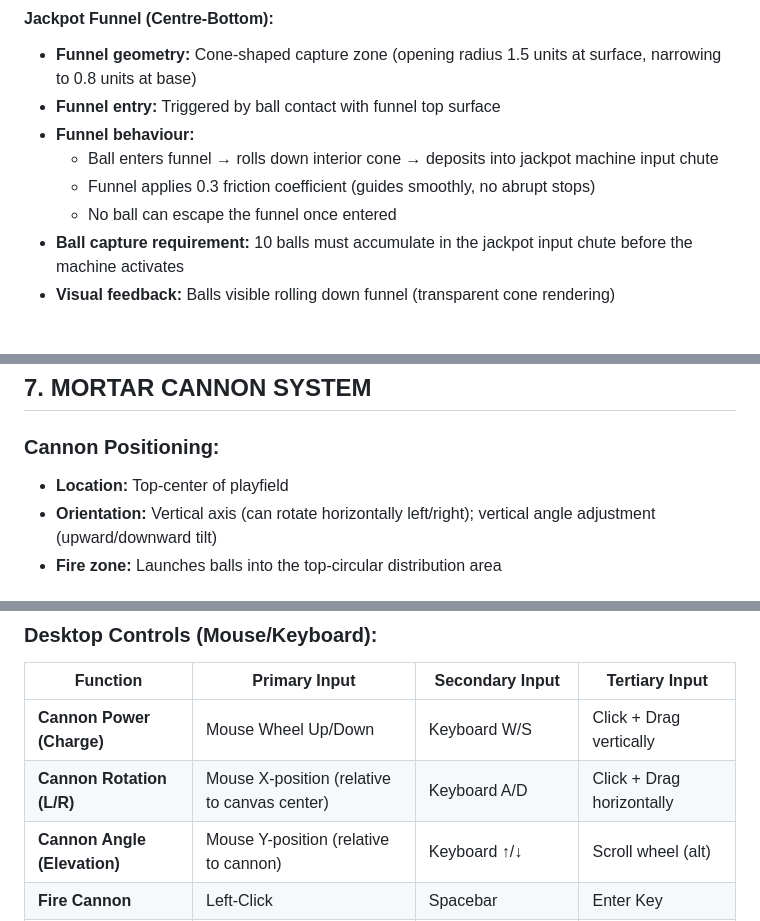
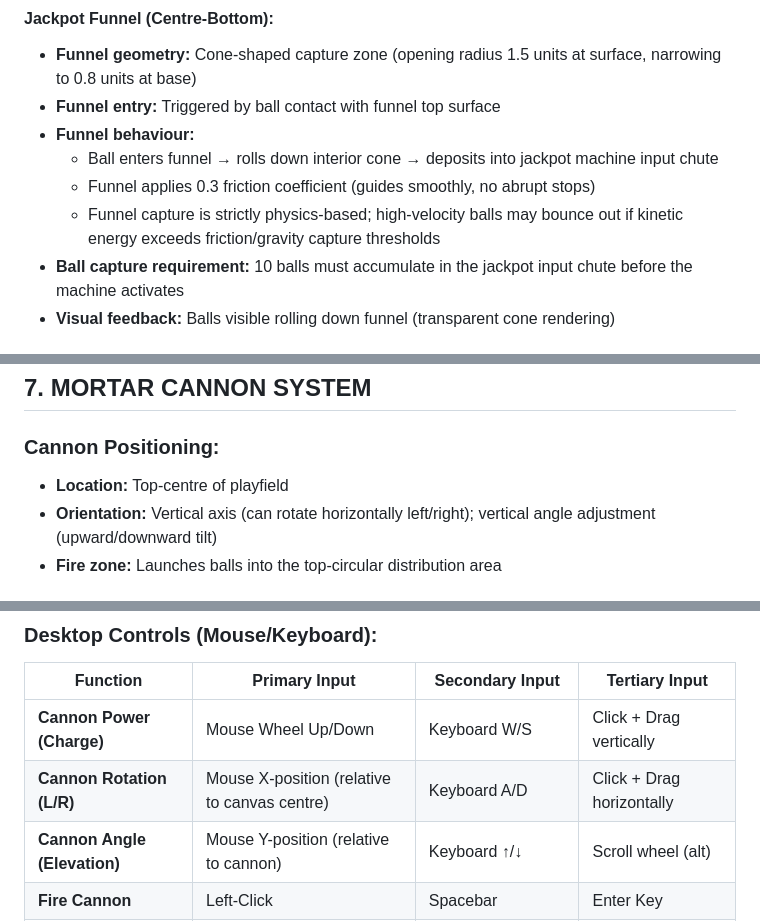
Before and after one commit to azzamunza/3DPachinkoPinball, a Markdown page: 3DHybridPachinkoPinball-Prompt.md, 3 parts joined by grey strips. GitHub-like rendering.

```diff
--- a/3DHybridPachinkoPinball-Prompt.md
+++ b/3DHybridPachinkoPinball-Prompt.md
@@ -166,7 +171,7 @@ Based on traditional Pachinko machines and Pinball arcade designs, this board fe
 - **Funnel behaviour:**
   - Ball enters funnel → rolls down interior cone → deposits into jackpot machine input chute
   - Funnel applies 0.3 friction coefficient (guides smoothly, no abrupt stops)
-  - No ball can escape the funnel once entered
+  - Funnel capture is strictly physics-based; high-velocity balls may bounce out if kinetic energy exceeds friction/gravity capture thresholds
 - **Ball capture requirement:** 10 balls must accumulate in the jackpot input chute before the machine activates
 - **Visual feedback:** Balls visible rolling down funnel (transparent cone rendering)
 
@@ -180,7 +185,7 @@ Based on traditional Pachinko machines and Pinball arcade designs, this board fe
 ## 7. MORTAR CANNON SYSTEM
 
 ### Cannon Positioning:
-- **Location:** Top-center of playfield
+- **Location:** Top-centre of playfield
 - **Orientation:** Vertical axis (can rotate horizontally left/right); vertical angle adjustment (upward/downward tilt)
 - **Fire zone:** Launches balls into the top-circular distribution area
 
@@ -326,7 +331,7 @@ State: RESET
 | **Function** | **Primary Input** | **Secondary Input** | **Tertiary Input** |
 |---|---|---|---|
 | **Cannon Power (Charge)** | Mouse Wheel Up/Down | Keyboard W/S | Click + Drag vertically |
-| **Cannon Rotation (L/R)** | Mouse X-position (relative to canvas center) | Keyboard A/D | Click + Drag horizontally |
+| **Cannon Rotation (L/R)** | Mouse X-position (relative to canvas centre) | Keyboard A/D | Click + Drag horizontally |
 | **Cannon Angle (Elevation)** | Mouse Y-position (relative to cannon) | Keyboard ↑/↓ | Scroll wheel (alt) |
 | **Fire Cannon** | Left-Click | Spacebar | Enter Key |
 | **Left Flipper** | Z Key | Left Mouse Button (held) | Q Key |
```
Also changed, not shown: other parts of 3DHybridPachinkoPinball-Prompt.md (+13 -8 lines).
